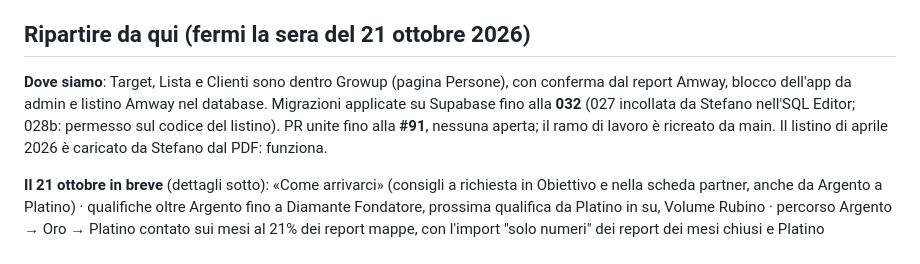
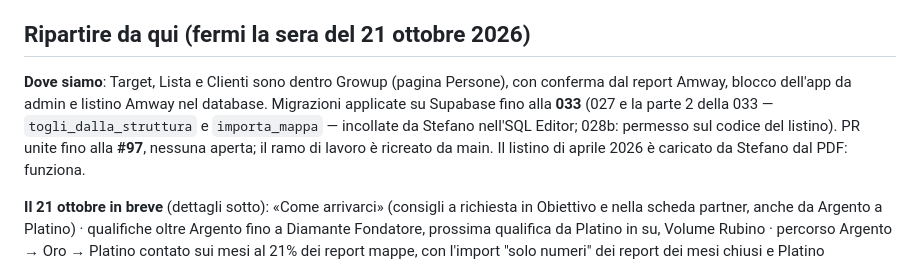
Before and after one commit to CL21-AeS/CL21-AeS.github.io, a Markdown page: growup-team/STATO.md, the part around the change. Rendered like a GitHub page.

Commit message:
STATO: migrazione 033 applicata su Supabase
Co-Authored-By: Claude Opus 5.5 <noreply@anthropic.com>
Claude-Session: https://claude.ai/code/session_01GjNEe1H2CSLtLt41uQAy53

```diff
--- a/growup-team/STATO.md
+++ b/growup-team/STATO.md
@@ -6,8 +6,8 @@ Il metodo e la tecnica usati (da riusare per altre app) sono in `METODO.md`.
 ## Ripartire da qui (fermi la sera del 21 ottobre 2026)
 
 **Dove siamo**: Target, Lista e Clienti sono dentro Growup (pagina Persone), con conferma dal report Amway, blocco
-dell'app da admin e listino Amway nel database. Migrazioni applicate su Supabase fino alla **032** (027 incollata da
-Stefano nell'SQL Editor; 028b: permesso sul codice del listino). PR unite fino alla **#91**, nessuna aperta; il ramo di
+dell'app da admin e listino Amway nel database. Migrazioni applicate su Supabase fino alla **033** (027 e la parte 2 della 033 — `togli_dalla_struttura` e `importa_mappa` —
+incollate da Stefano nell'SQL Editor; 028b: permesso sul codice del listino). PR unite fino alla **#97**, nessuna aperta; il ramo di
 lavoro è ricreato da main. Il listino di aprile 2026 è caricato da Stefano dal PDF: funziona.
 
 **Il 21 ottobre in breve** (dettagli sotto): «Come arrivarci» (consigli a richiesta in Obiettivo e nella scheda partner,
```
